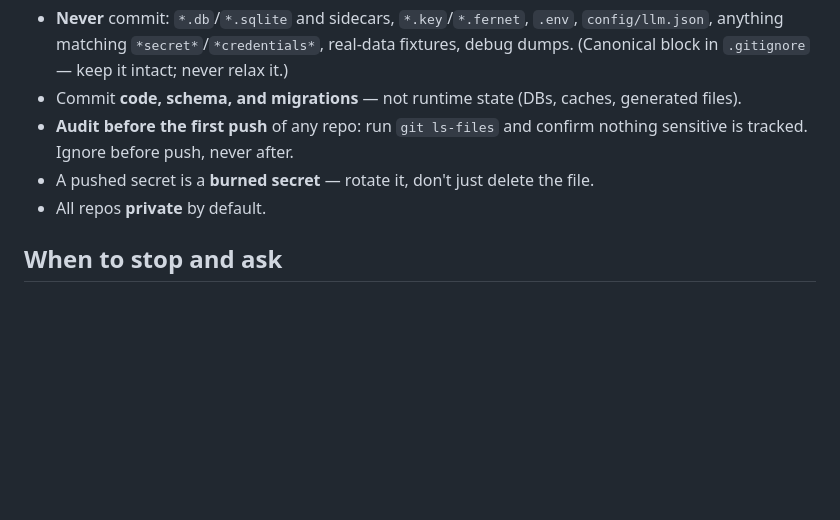
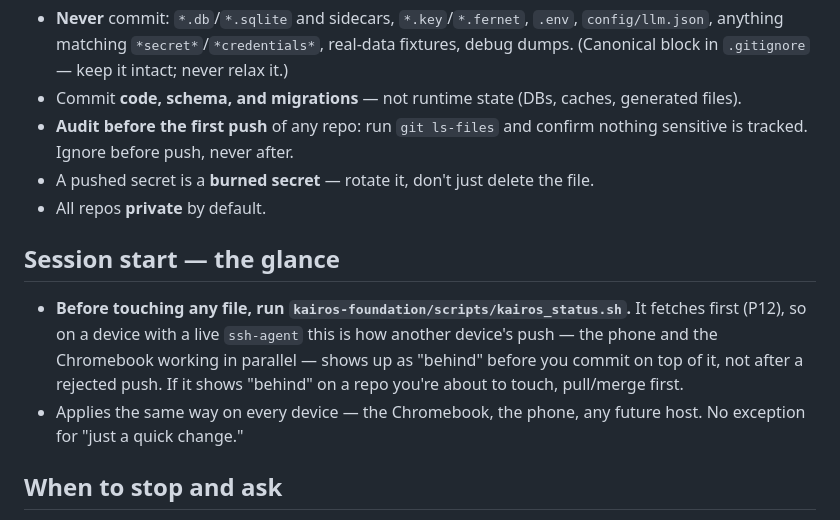
Before and after one commit to nklassen-app/kairos-domus, a Markdown page: CLAUDE.md, the part around the change. GitHub-like rendering; blank space fills up the shorter version.

Commit message:
CLAUDE.md: sync with the foundation master

```diff
--- a/CLAUDE.md
+++ b/CLAUDE.md
@@ -37,6 +37,10 @@ This system is deliberately biased toward creative velocity and tolerates mess.
 - A pushed secret is a **burned secret** — rotate it, don't just delete the file.
 - All repos **private** by default.
 
+## Session start — the glance
+- **Before touching any file, run `kairos-foundation/scripts/kairos_status.sh`.** It fetches first (P12), so on a device with a live `ssh-agent` this is how another device's push — the phone and the Chromebook working in parallel — shows up as "behind" before you commit on top of it, not after a rejected push. If it shows "behind" on a repo you're about to touch, pull/merge first.
+- Applies the same way on every device — the Chromebook, the phone, any future host. No exception for "just a quick change."
+
 ## When to stop and ask
 - Anything that would move real data into a tracked path, weaken an ignore rule, or cross the privacy boundary.
 - Anything that would build weight for a tier this app hasn't earned.
```
